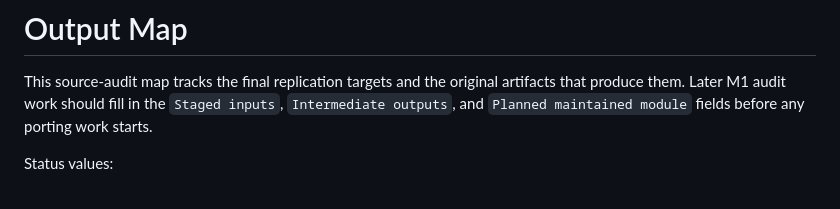
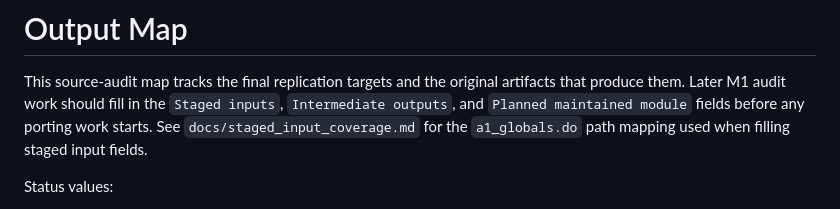
Before and after one commit to patrick-yanbing-cai/replication-gertler-green-wolfram-2024, a Markdown page: docs/output_map.md, the part around the change. Drawn GitHub-style.

Commit message:
Audit staged input path coverage

```diff
--- a/docs/output_map.md
+++ b/docs/output_map.md
@@ -2,6 +2,7 @@
 
 This source-audit map tracks the final replication targets and the original artifacts that produce them.
 Later M1 audit work should fill in the `Staged inputs`, `Intermediate outputs`, and `Planned maintained module` fields before any porting work starts.
+See `docs/staged_input_coverage.md` for the `a1_globals.do` path mapping used when filling staged input fields.
 
 Status values:
 
```
Also changed, not shown: docs/staged_input_coverage.md (added, +55 -0 lines).
